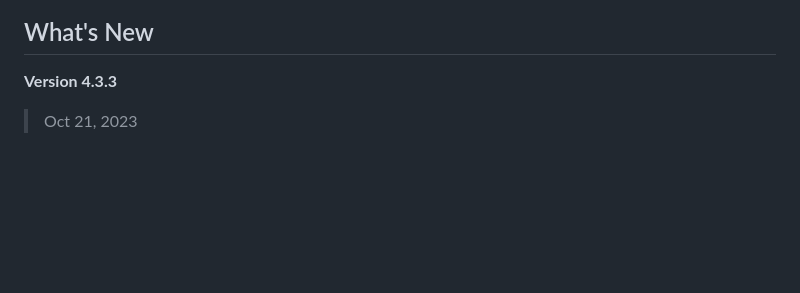
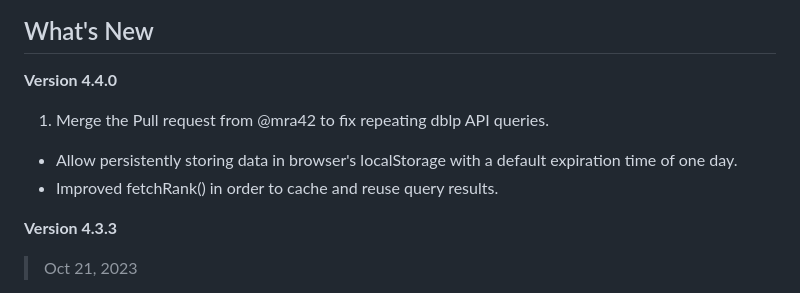
Before and after one commit to WenyanLiu/CCFrank4dblp, a Markdown page: README.md, the part around the change. GitHub-like rendering; blank space fills up the shorter version.

```diff
--- a/README.md
+++ b/README.md
@@ -74,6 +74,12 @@ Clone CCFrank to a directory.
 <img src="./img/load_unpacked.png" height="300" alt="Load Extension">
 
 ## What's New
+
+**Version 4.4.0**
+
+1. Merge the Pull request from @mra42 to fix repeating dblp API queries.
+- Allow persistently storing data in browser's localStorage with a default expiration time of one day.
+- Improved fetchRank() in order to cache and reuse query results.
 
 **Version 4.3.3**
 
```
